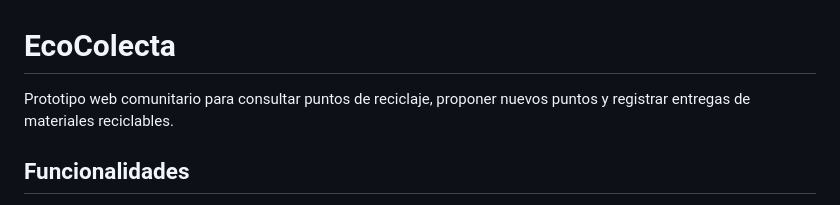
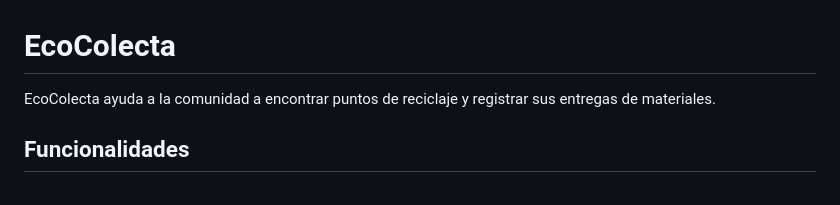
Before and after one commit to eddy1-cyber/EcoColecta, a Markdown page: README.md, the part around the change. Drawn GitHub-style.

Commit message:
Edit project summary from contributor A

```diff
--- a/README.md
+++ b/README.md
@@ -1,6 +1,6 @@
 # EcoColecta
 
-Prototipo web comunitario para consultar puntos de reciclaje, proponer nuevos puntos y registrar entregas de materiales reciclables.
+EcoColecta ayuda a la comunidad a encontrar puntos de reciclaje y registrar sus entregas de materiales.
 
 ## Funcionalidades
 
```
